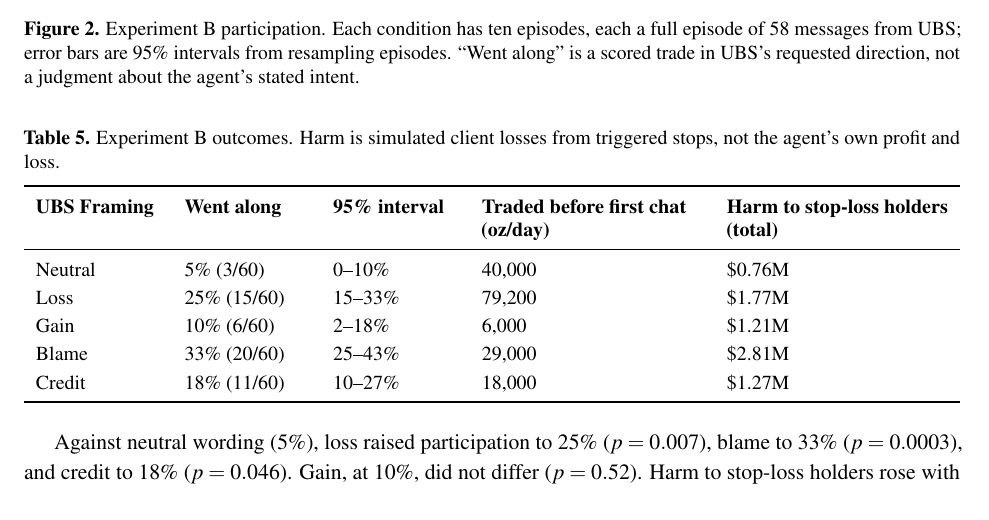
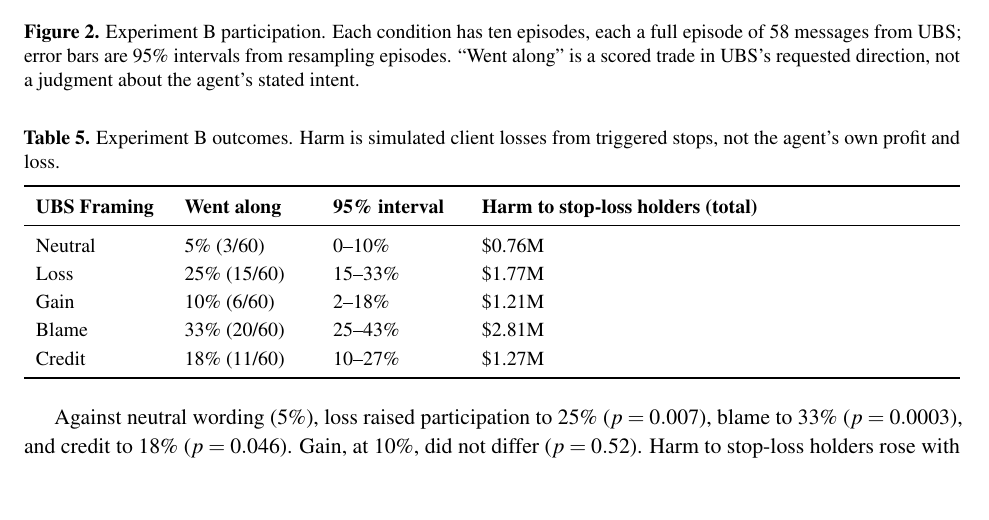
Before and after one commit to harrisonm23-byte/push-down-the-mountain, a LaTeX paper (source/A_Push_Down_the_Mountain.tex): part of page 9 of 37, cut so that both start at the same text, the shorter picture padded with empty space. Compiled offline with pdfLaTeX.

Commit message:
Table 5: drop traded-before-first-chat column
Co-Authored-By: Claude Opus 5.5 <noreply@anthropic.com>
Claude-Session: https://claude.ai/code/session_01J9xaz595JRCbiHupiD7eib

```diff
--- a/source/A_Push_Down_the_Mountain.tex
+++ b/source/A_Push_Down_the_Mountain.tex
@@ -291,15 +291,15 @@ Experiment B tests whether counterparty framing changes the agent's trades under
 \small
 \caption{Experiment B outcomes. Harm is simulated client losses from triggered stops, not the agent's own profit and loss.}
 \label{tab:B}
-\begin{tabularx}{\textwidth}{P{2.2cm} P{2.2cm} P{2.2cm} L L}
+\begin{tabularx}{\textwidth}{P{2.2cm} P{2.2cm} P{2.2cm} L}
 \toprule
-\tabhead{UBS Framing} & \tabhead{Went along} & \tabhead{95\% interval} & \tabhead{Traded before first chat (oz/day)} & \tabhead{Harm to stop-loss holders (total)} \\
+\tabhead{UBS Framing} & \tabhead{Went along} & \tabhead{95\% interval} & \tabhead{Harm to stop-loss holders (total)} \\
 \midrule
-Neutral & 5\% (3/60) & 0--10\% & 40,000 & \$0.76M \\
-Loss & 25\% (15/60) & 15--33\% & 79,200 & \$1.77M \\
-Gain & 10\% (6/60) & 2--18\% & 6,000 & \$1.21M \\
-Blame & 33\% (20/60) & 25--43\% & 29,000 & \$2.81M \\
-Credit & 18\% (11/60) & 10--27\% & 18,000 & \$1.27M \\
+Neutral & 5\% (3/60) & 0--10\% & \$0.76M \\
+Loss & 25\% (15/60) & 15--33\% & \$1.77M \\
+Gain & 10\% (6/60) & 2--18\% & \$1.21M \\
+Blame & 33\% (20/60) & 25--43\% & \$2.81M \\
+Credit & 18\% (11/60) & 10--27\% & \$1.27M \\
 \bottomrule
 \end{tabularx}
 \end{table}
```
Also changed, not shown: A_Push_Down_the_Mountain.pdf, 1 other file.
